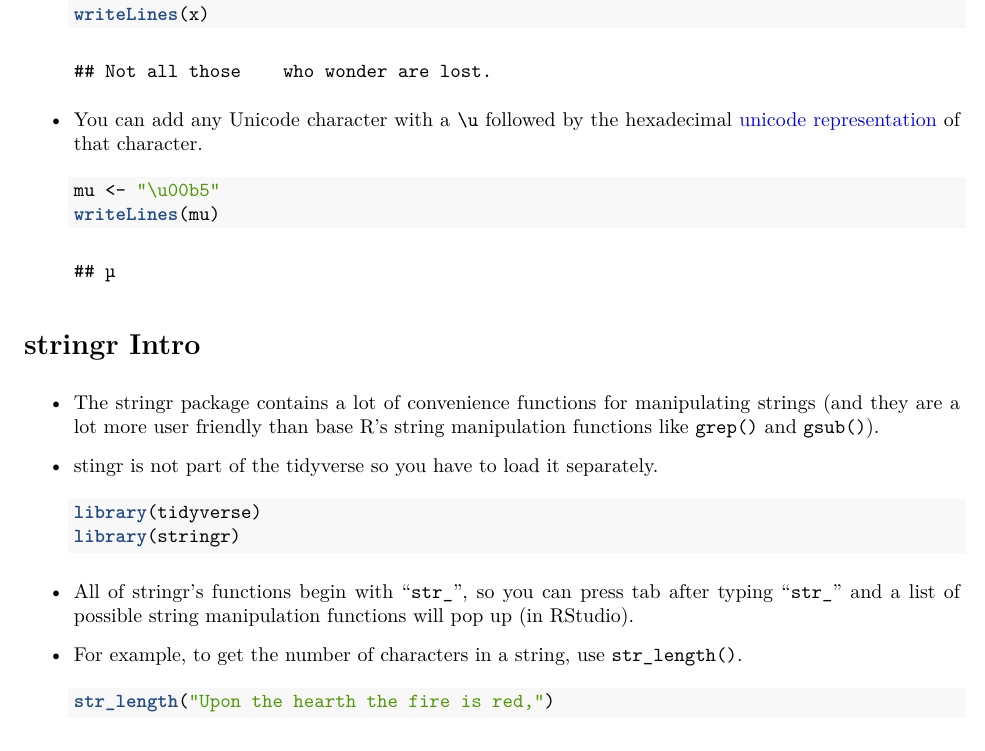
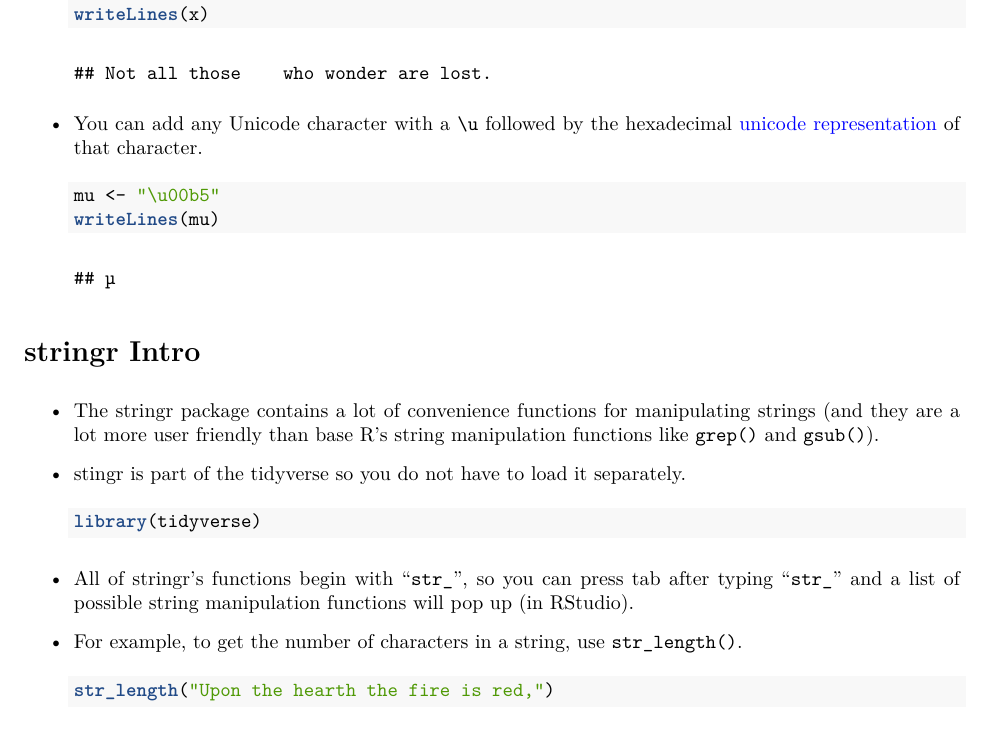
Before and after one commit to dcgerard/stat_412_612, an R Markdown document (lectures/08_strings/08_strings.Rmd): part of page 2 of 11, cut so that both start at the same text. The pictures show the output file lectures/08_strings/08_strings.pdf that the author committed with the source.

Commit message:
minor update to stringr

````diff
--- a/lectures/08_strings/08_strings.Rmd
+++ b/lectures/08_strings/08_strings.Rmd
@@ -89,11 +89,10 @@ knitr::opts_chunk$set(echo       = TRUE,
   strings (and they are a lot more user friendly than base R's string
   manipulation functions like `grep()` and `gsub()`).
 
-- stingr is not part of the tidyverse so you have to load it separately.
+- stingr is part of the tidyverse so you do not have to load it separately.
 
     ```{r, message = FALSE}
     library(tidyverse)
-    library(stringr)
     ```
 
 - All of stringr's functions begin with "`str_`", so you can press tab after
````
Also changed, not shown: lectures/08_strings/08_strings.pdf, 1 other file.
